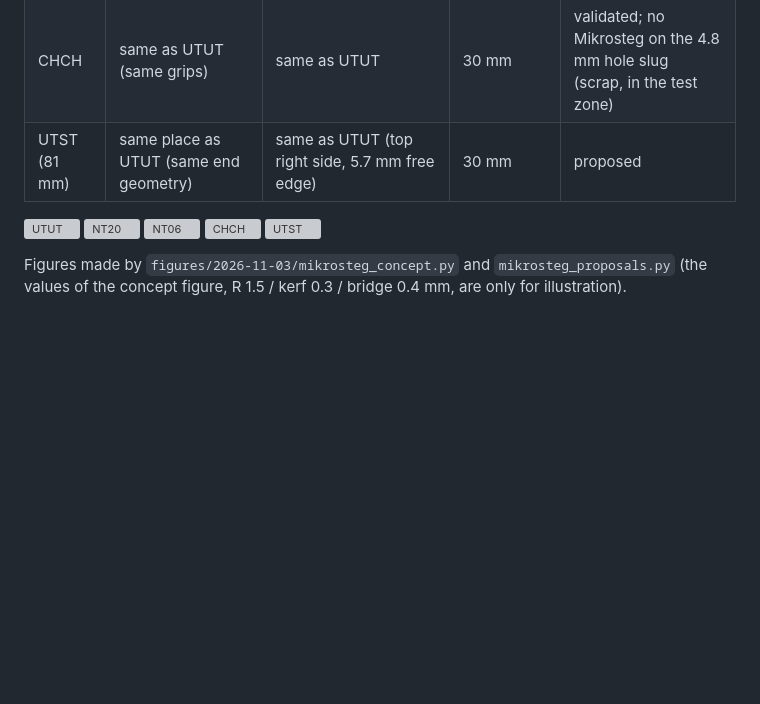
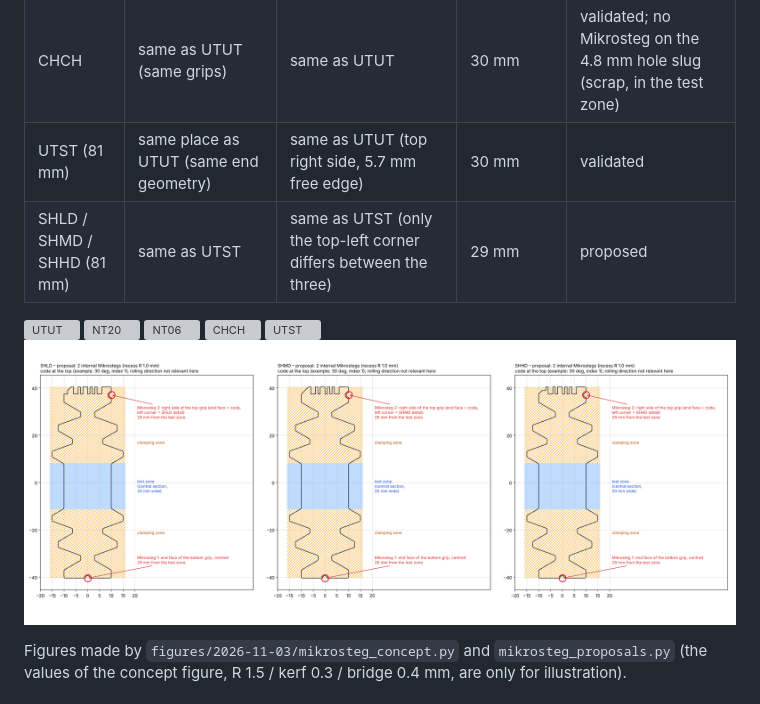
Before and after one commit to josselindavion/eth, a Markdown page: journal/2026-11-03.md, the part around the change. Rendered like a GitHub page; pictures changed too: journal/figures/2026-11-03/mikrosteg_shear.png (added); blank space fills up the shorter version; grey boxes are pictures that could not be loaded.

Commit message:
Journal: Mikrosteg UTST validated, shear specimens proposed
Co-Authored-By: Claude Opus 5.5 <noreply@anthropic.com>
Claude-Session: https://claude.ai/code/session_01C589DfWUKukz1Y6CSBotW7

```diff
--- a/journal/2026-11-03.md
+++ b/journal/2026-11-03.md
@@ -102,13 +102,15 @@ Decisions (user, 03/11):
 | NT20 | same as UTUT (same grips) | same as UTUT | 30 mm | validated |
 | NT06 | same as UTUT (same grips) | same as UTUT | 30 mm | validated |
 | CHCH | same as UTUT (same grips) | same as UTUT | 30 mm | validated; no Mikrosteg on the 4.8 mm hole slug (scrap, in the test zone) |
-| UTST (81 mm) | same place as UTUT (same end geometry) | same as UTUT (top right side, 5.7 mm free edge) | 30 mm | proposed |
+| UTST (81 mm) | same place as UTUT (same end geometry) | same as UTUT (top right side, 5.7 mm free edge) | 30 mm | validated |
+| SHLD / SHMD / SHHD (81 mm) | same as UTST | same as UTST (only the top-left corner differs between the three) | 29 mm | proposed |
 
 ![UTUT](figures/2026-11-03/mikrosteg_utut.png)
 ![NT20](figures/2026-11-03/mikrosteg_nt20.png)
 ![NT06](figures/2026-11-03/mikrosteg_nt06.png)
 ![CHCH](figures/2026-11-03/mikrosteg_chch.png)
 ![UTST](figures/2026-11-03/mikrosteg_utst.png)
+![SHLD, SHMD, SHHD](figures/2026-11-03/mikrosteg_shear.png)
 
 Figures made by `figures/2026-11-03/mikrosteg_concept.py` and `mikrosteg_proposals.py` (the values of the concept
 figure, R 1.5 / kerf 0.3 / bridge 0.4 mm, are only for illustration).
```
Also changed, not shown: 1 other file.
